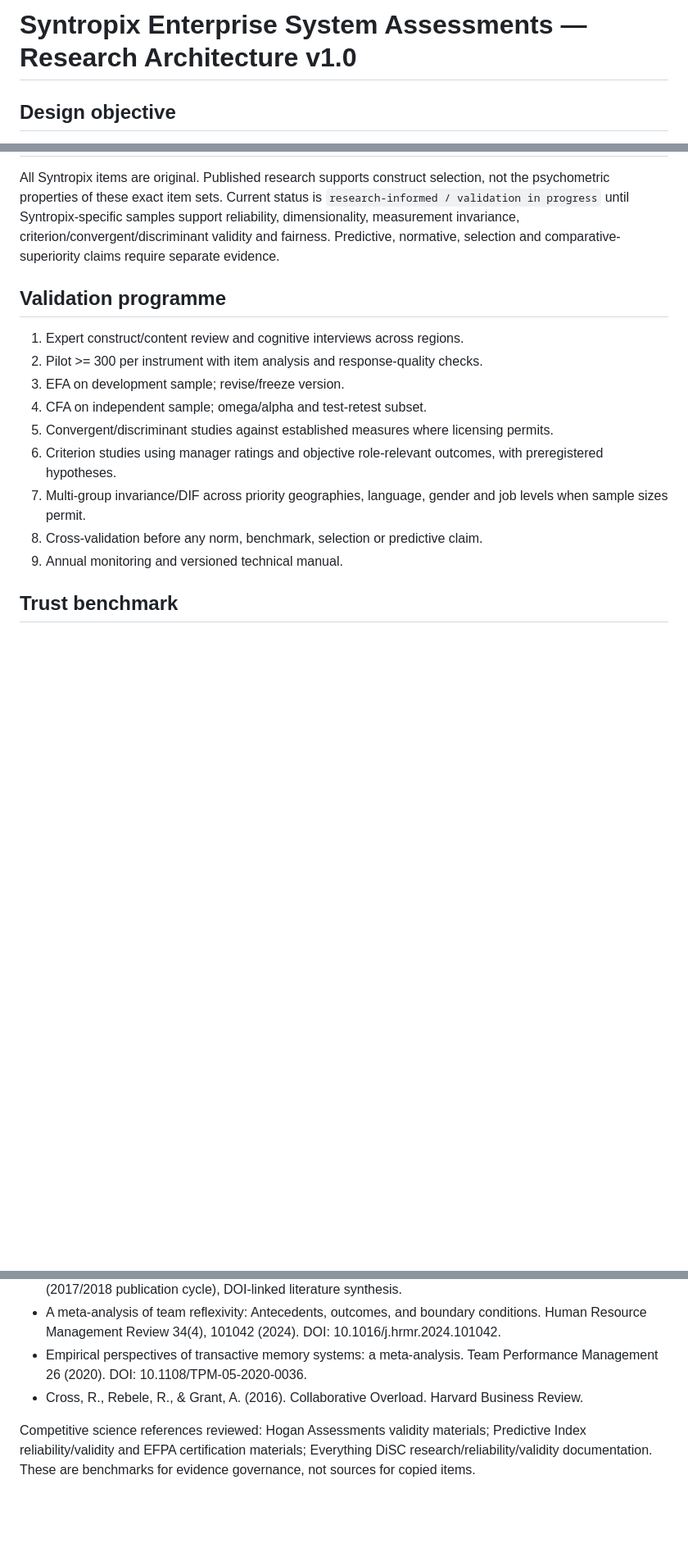
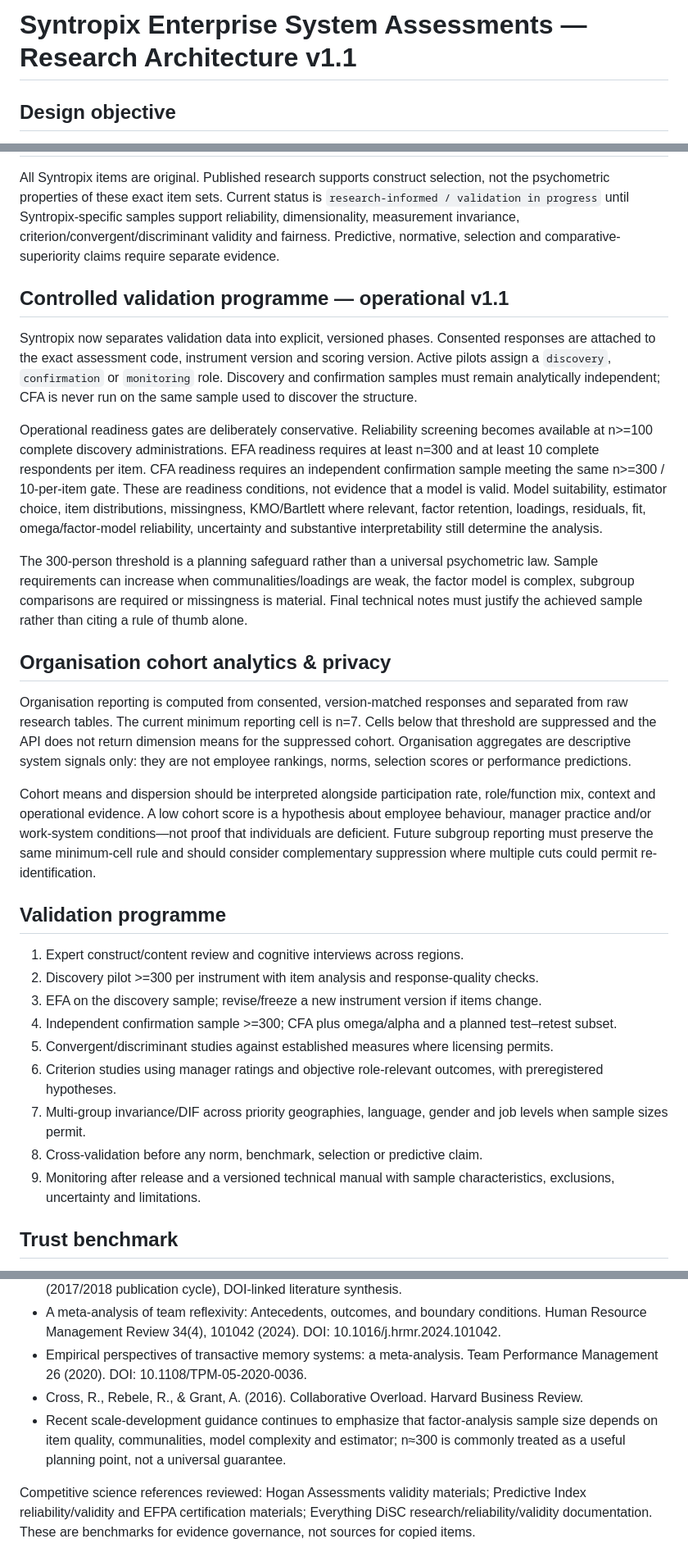
Before and after one commit to sbanhr-a11y/Syntropix, a Markdown page: ENTERPRISE_SYSTEM_ASSESSMENTS_RESEARCH.md, 3 parts joined by grey strips. Shown at 82% size. Drawn GitHub-style; blank space fills up the shorter version.

Commit message:
Document controlled enterprise validation programme

```diff
--- a/ENTERPRISE_SYSTEM_ASSESSMENTS_RESEARCH.md
+++ b/ENTERPRISE_SYSTEM_ASSESSMENTS_RESEARCH.md
@@ -1,4 +1,4 @@
-# Syntropix Enterprise System Assessments — Research Architecture v1.0
+# Syntropix Enterprise System Assessments — Research Architecture v1.1
 
 ## Design objective
 These instruments are designed to complement rather than imitate legacy trait/personality tools. Their differentiator is multilevel actionability: participant behaviour + manager operating practice + organisational system signals. They do not claim superiority to established instruments before comparative empirical studies exist.
@@ -20,16 +20,28 @@ Differentiator: measures the behavioural chain from signal detection to changed
 ## Evidence discipline
 All Syntropix items are original. Published research supports construct selection, not the psychometric properties of these exact item sets. Current status is `research-informed / validation in progress` until Syntropix-specific samples support reliability, dimensionality, measurement invariance, criterion/convergent/discriminant validity and fairness. Predictive, normative, selection and comparative-superiority claims require separate evidence.
 
+## Controlled validation programme — operational v1.1
+Syntropix now separates validation data into explicit, versioned phases. Consented responses are attached to the exact assessment code, instrument version and scoring version. Active pilots assign a `discovery`, `confirmation` or `monitoring` role. Discovery and confirmation samples must remain analytically independent; CFA is never run on the same sample used to discover the structure.
+
+Operational readiness gates are deliberately conservative. Reliability screening becomes available at n>=100 complete discovery administrations. EFA readiness requires at least n=300 and at least 10 complete respondents per item. CFA readiness requires an independent confirmation sample meeting the same n>=300 / 10-per-item gate. These are readiness conditions, not evidence that a model is valid. Model suitability, estimator choice, item distributions, missingness, KMO/Bartlett where relevant, factor retention, loadings, residuals, fit, omega/factor-model reliability, uncertainty and substantive interpretability still determine the analysis.
+
+The 300-person threshold is a planning safeguard rather than a universal psychometric law. Sample requirements can increase when communalities/loadings are weak, the factor model is complex, subgroup comparisons are required or missingness is material. Final technical notes must justify the achieved sample rather than citing a rule of thumb alone.
+
+## Organisation cohort analytics & privacy
+Organisation reporting is computed from consented, version-matched responses and separated from raw research tables. The current minimum reporting cell is n=7. Cells below that threshold are suppressed and the API does not return dimension means for the suppressed cohort. Organisation aggregates are descriptive system signals only: they are not employee rankings, norms, selection scores or performance predictions.
+
+Cohort means and dispersion should be interpreted alongside participation rate, role/function mix, context and operational evidence. A low cohort score is a hypothesis about employee behaviour, manager practice and/or work-system conditions—not proof that individuals are deficient. Future subgroup reporting must preserve the same minimum-cell rule and should consider complementary suppression where multiple cuts could permit re-identification.
+
 ## Validation programme
 1. Expert construct/content review and cognitive interviews across regions.
-2. Pilot >= 300 per instrument with item analysis and response-quality checks.
-3. EFA on development sample; revise/freeze version.
-4. CFA on independent sample; omega/alpha and test-retest subset.
+2. Discovery pilot >=300 per instrument with item analysis and response-quality checks.
+3. EFA on the discovery sample; revise/freeze a new instrument version if items change.
+4. Independent confirmation sample >=300; CFA plus omega/alpha and a planned test–retest subset.
 5. Convergent/discriminant studies against established measures where licensing permits.
 6. Criterion studies using manager ratings and objective role-relevant outcomes, with preregistered hypotheses.
 7. Multi-group invariance/DIF across priority geographies, language, gender and job levels when sample sizes permit.
 8. Cross-validation before any norm, benchmark, selection or predictive claim.
-9. Annual monitoring and versioned technical manual.
+9. Monitoring after release and a versioned technical manual with sample characteristics, exclusions, uncertainty and limitations.
 
 ## Trust benchmark
 Legacy trust is built through accumulated validation, published technical documentation, fairness monitoring, stable administration, translation/local validation, and evidence tied to intended use—not through visual polish alone. Syntropix should publish technical notes and sample characteristics as evidence accumulates.
@@ -45,5 +57,6 @@ Do not price as a commodity test. Position as enterprise diagnostic + cohort int
 - A meta-analysis of team reflexivity: Antecedents, outcomes, and boundary conditions. Human Resource Management Review 34(4), 101042 (2024). DOI: 10.1016/j.hrmr.2024.101042.
 - Empirical perspectives of transactive memory systems: a meta-analysis. Team Performance Management 26 (2020). DOI: 10.1108/TPM-05-2020-0036.
 - Cross, R., Rebele, R., & Grant, A. (2016). Collaborative Overload. Harvard Business Review.
+- Recent scale-development guidance continues to emphasize that factor-analysis sample size depends on item quality, communalities, model complexity and estimator; n≈300 is commonly treated as a useful planning point, not a universal guarantee.
 
 Competitive science references reviewed: Hogan Assessments validity materials; Predictive Index reliability/validity and EFPA certification materials; Everything DiSC research/reliability/validity documentation. These are benchmarks for evidence governance, not sources for copied items.
```
